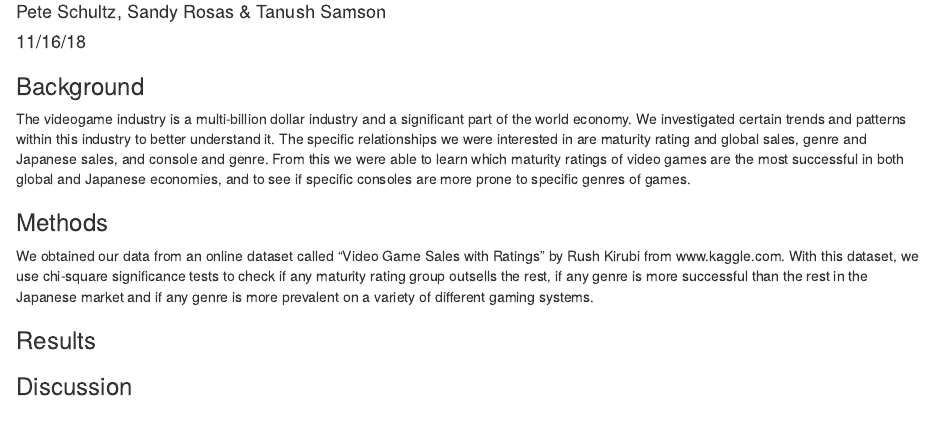
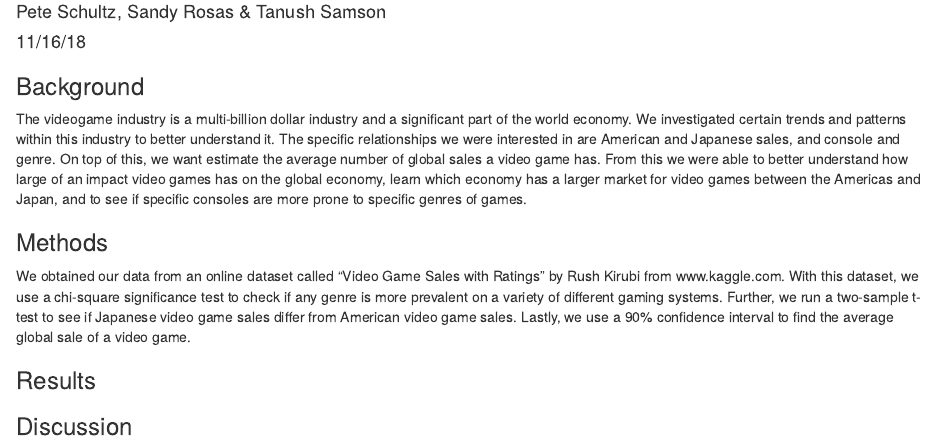
Before and after one commit to Tanflare/AppliedStats, an R Markdown document (Stats Project Final.Rmd): the page in a window 1100 px wide, from 120 px down. Rendered offline with R 4.5, knitr and Pandoc, with nearby package versions.

Commit message:
Update Stats Project Final.Rmd

```diff
--- a/Stats Project Final.Rmd
+++ b/Stats Project Final.Rmd
@@ -16,11 +16,11 @@ library(mosaic)
 
 
 ### Background
-The videogame industry is a multi-billion dollar industry and a significant part of the world economy. We investigated certain trends and patterns within this industry to better understand it. The specific relationships we were interested in are maturity rating and global sales, genre and Japanese sales, and console and genre. From this we were able to learn which maturity ratings of video games are the most successful in both global and Japanese economies, and to see if specific consoles are more prone to specific genres of games.
+The videogame industry is a multi-billion dollar industry and a significant part of the world economy. We investigated certain trends and patterns within this industry to better understand it. The specific relationships we were interested in are American and Japanese sales, and console and genre. On top of this, we want estimate the average number of global sales a video game has. From this we were able to better understand how large of an impact video games has on the global economy, learn which economy has a larger market for video games between the Americas and Japan, and to see if specific consoles are more prone to specific genres of games.
 
 
 ### Methods
-We obtained our data from an online dataset called "Video Game Sales with Ratings" by Rush Kirubi from www.kaggle.com. With this dataset, we use chi-square significance tests to check if any maturity rating group outsells the rest, if any genre is more successful than the rest in the Japanese market and if any genre is more prevalent on a variety of different gaming systems.
+We obtained our data from an online dataset called "Video Game Sales with Ratings" by Rush Kirubi from www.kaggle.com. With this dataset, we use a chi-square significance test to check if any genre is more prevalent on a variety of different gaming systems. Further, we run a two-sample t-test to see if Japanese video game sales differ from American video game sales. Lastly, we use a 90% confidence interval to find the average global sale of a video game.
 
 ### Results
 
```
